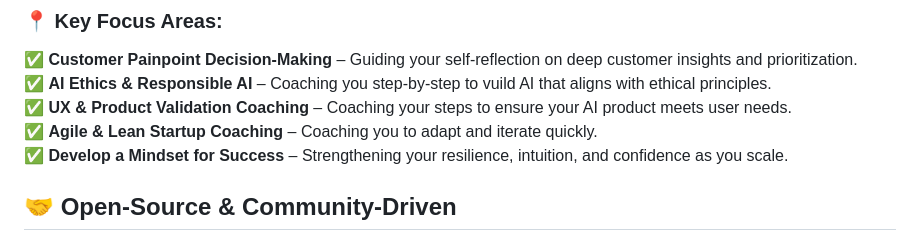
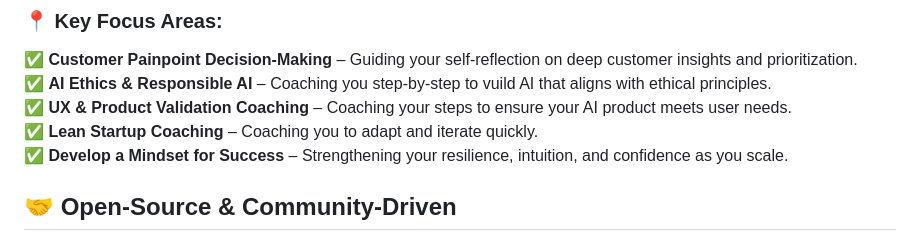
Before and after one commit to DigitalProductschool/AgenticAICoach, a Markdown page: README.md, the part around the change. Drawn GitHub-style.

```diff
--- a/README.md
+++ b/README.md
@@ -11,7 +11,7 @@ The **AI Coaching Atlas** represents the **key milestones and challenges** AI en
 ✅ **Customer Painpoint Decision-Making** – Guiding your self-reflection on deep customer insights and prioritization.
 ✅ **AI Ethics & Responsible AI** – Coaching you step-by-step to vuild AI that aligns with ethical principles.
 ✅ **UX & Product Validation Coaching** – Coaching your steps to ensure your AI product meets user needs.
-✅ **Agile & Lean Startup Coaching** – Coaching you to adapt and iterate quickly.
+✅ **Lean Startup Coaching** – Coaching you to adapt and iterate quickly.
 ✅ **Develop a Mindset for Success** – Strengthening your resilience, intuition, and confidence as you scale.
 
 ## 🤝 Open-Source & Community-Driven
```
